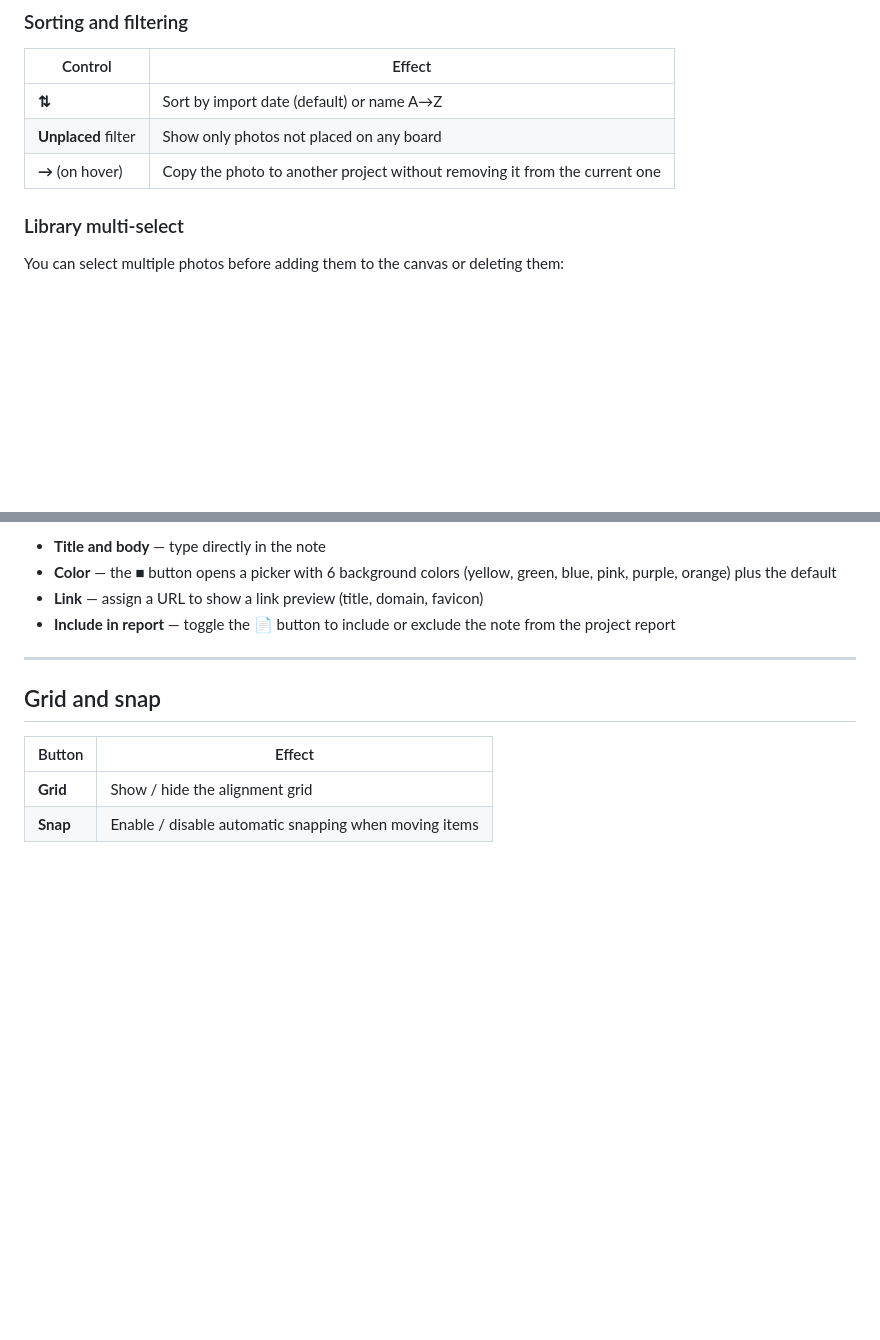
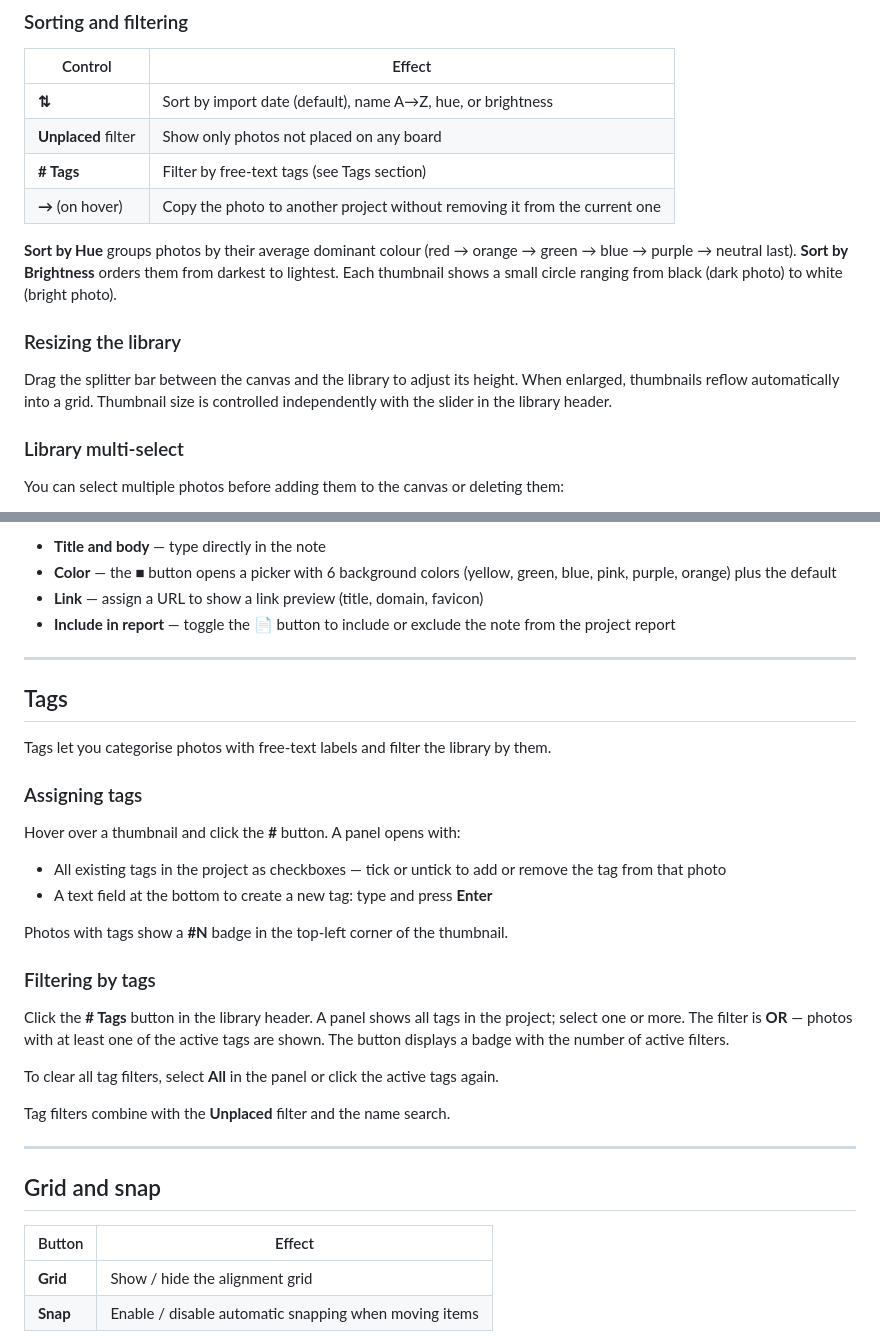
Before and after one commit to blasgonzalez/tableau, a Markdown page: USER-GUIDE.md, 2 parts joined by grey strips. Drawn GitHub-style; blank space fills up the shorter version.

```diff
--- a/USER-GUIDE.md
+++ b/USER-GUIDE.md
@@ -71,9 +71,16 @@ Click **+ Upload** in the library header to select individual files, or **+ Fold
 
 | Control | Effect |
 |---|---|
-| **⇅** | Sort by import date (default) or name A→Z |
+| **⇅** | Sort by import date (default), name A→Z, hue, or brightness |
 | **Unplaced** filter | Show only photos not placed on any board |
+| **# Tags** | Filter by free-text tags (see Tags section) |
 | **→** (on hover) | Copy the photo to another project without removing it from the current one |
+
+**Sort by Hue** groups photos by their average dominant colour (red → orange → green → blue → purple → neutral last). **Sort by Brightness** orders them from darkest to lightest. Each thumbnail shows a small circle ranging from black (dark photo) to white (bright photo).
+
+### Resizing the library
+
+Drag the splitter bar between the canvas and the library to adjust its height. When enlarged, thumbnails reflow automatically into a grid. Thumbnail size is controlled independently with the slider in the library header.
 
 ### Library multi-select
 
@@ -180,6 +187,29 @@ Click **+ Note** in the top bar to add a free-text note to the canvas. Notes beh
 
 ---
 
+## Tags
+
+Tags let you categorise photos with free-text labels and filter the library by them.
+
+### Assigning tags
+
+Hover over a thumbnail and click the **#** button. A panel opens with:
+
+- All existing tags in the project as checkboxes — tick or untick to add or remove the tag from that photo
+- A text field at the bottom to create a new tag: type and press **Enter**
+
+Photos with tags show a **#N** badge in the top-left corner of the thumbnail.
+
+### Filtering by tags
+
+Click the **# Tags** button in the library header. A panel shows all tags in the project; select one or more. The filter is **OR** — photos with at least one of the active tags are shown. The button displays a badge with the number of active filters.
+
+To clear all tag filters, select **All** in the panel or click the active tags again.
+
+Tag filters combine with the **Unplaced** filter and the name search.
+
+---
+
 ## Grid and snap
 
 | Button | Effect |
```
Also changed, not shown: GUIA-DE-USO.md (+31 -1 lines).
